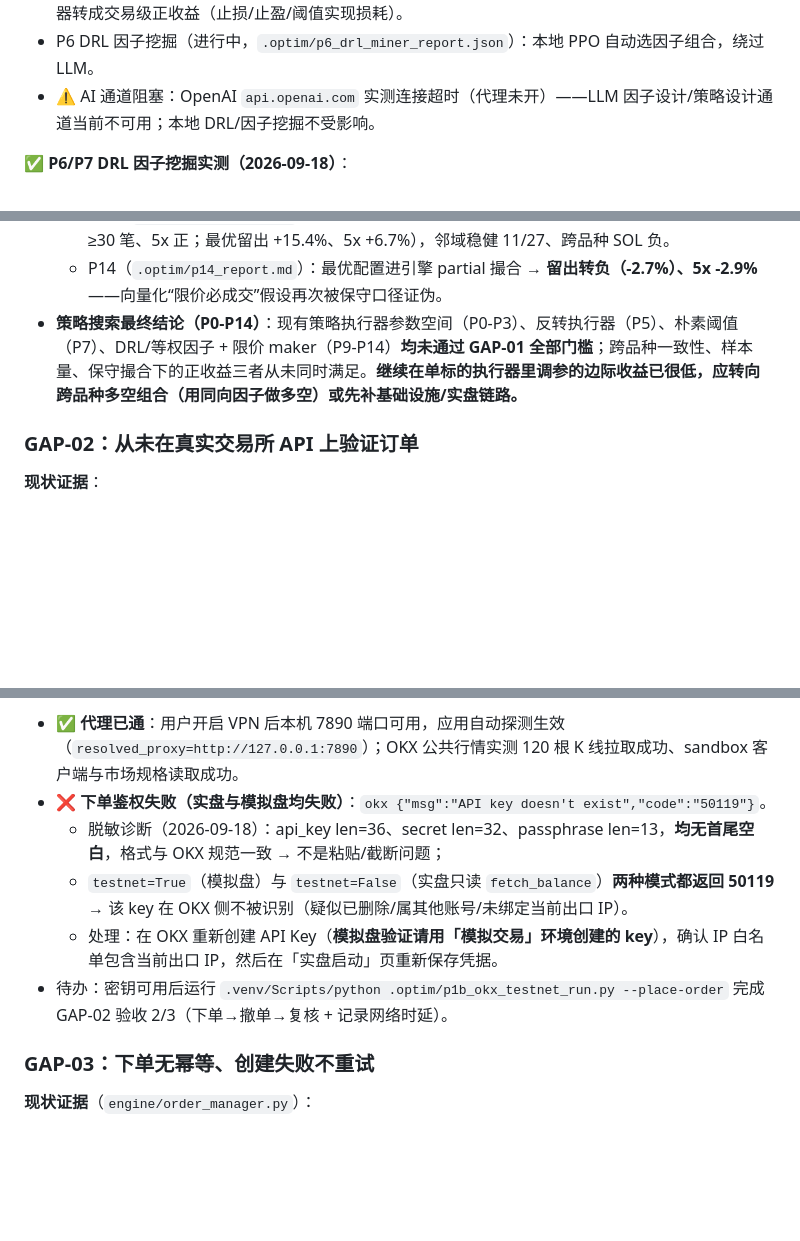
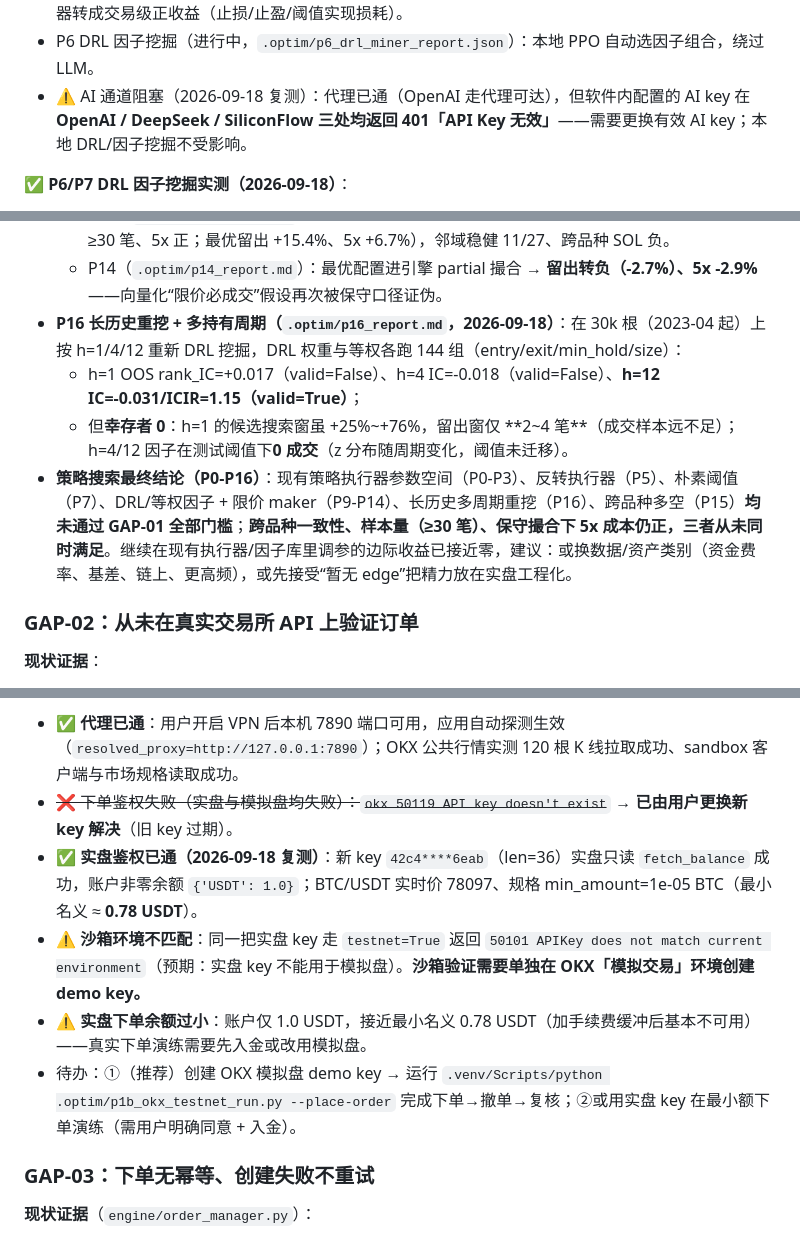
Before and after one commit to hikari4151/crypto-ai-trader, a Markdown page: docs/LIVE_READINESS.md, 3 parts joined by grey strips. GitHub-like rendering; blank space fills up the shorter version.

Commit message:
evidence: P16 long-history re-mine (0 survivors) + OKX live auth OK / sandbox env mismatch (50101) + AI key still 401

```diff
--- a/docs/LIVE_READINESS.md
+++ b/docs/LIVE_READINESS.md
@@ -112,7 +112,7 @@
 - P4 库因子筛选（`.optim/p4_factor_report.md`）：26 个库因子 × BTC/ETH/SOL 1h × h=1/6/24，OOS 后 30% 分窗 + 跨品种同号门。**19 个因子-周期组合通过门，全部为稳定负 IC（反转信号）**：如 trend_regime h24 mean IC=-0.072/ICIR=-0.65、obv_slope h1 IC=-0.054/ICIR=-0.89、rsi_14 h1 IC=-0.036/ICIR=-1.68。
 - P5 反转执行器验证（`.optim/p5_reversal_report.md`）：用正确量纲（bb_pos 0-1、rsi_osc ±40 等）把负 IC 因子转成 factor_signal reversal 策略，走 P2 协议 → **搜索窗 0 候选**：负 IC 未能通过当前执行器转成交易级正收益（止损/止盈/阈值实现损耗）。
 - P6 DRL 因子挖掘（进行中，`.optim/p6_drl_miner_report.json`）：本地 PPO 自动选因子组合，绕过 LLM。
-- ⚠️ AI 通道阻塞：OpenAI `api.openai.com` 实测连接超时（代理未开）——LLM 因子设计/策略设计通道当前不可用；本地 DRL/因子挖掘不受影响。
+- ⚠️ AI 通道阻塞（2026-09-18 复测）：代理已通（OpenAI 走代理可达），但软件内配置的 AI key 在 **OpenAI / DeepSeek / SiliconFlow 三处均返回 401「API Key 无效」**——需要更换有效 AI key；本地 DRL/因子挖掘不受影响。
 
 **✅ P6/P7 DRL 因子挖掘实测（2026-09-18）**：
 
@@ -134,7 +134,10 @@
   - P12（`.optim/p12_report.md`）：**DRL 权重在更长历史上过拟合暴露**（留出 -5.1%、27 邻域 0 正）；**等权多因子反而全正**（留出 +3.0%、5x +2.2%、ETH/SOL 正，但仅 18 笔）。
   - P13（`.optim/p13_report.md`）：等权 + entry1.2/exit-1.0 扫描出 **7 个幸存者**（搜索/留出均正、≥30 笔、5x 正；最优留出 +15.4%、5x +6.7%），邻域稳健 11/27、跨品种 SOL 负。
   - P14（`.optim/p14_report.md`）：最优配置进引擎 partial 撮合 → **留出转负（-2.7%）、5x -2.9%**——向量化“限价必成交”假设再次被保守口径证伪。
-- **策略搜索最终结论（P0-P14）**：现有策略执行器参数空间（P0-P3）、反转执行器（P5）、朴素阈值（P7）、DRL/等权因子 + 限价 maker（P9-P14）**均未通过 GAP-01 全部门槛**；跨品种一致性、样本量、保守撮合下的正收益三者从未同时满足。**继续在单标的执行器里调参的边际收益已很低，应转向跨品种多空组合（用同向因子做多空）或先补基础设施/实盘链路。**
+- **P16 长历史重挖 + 多持有周期（`.optim/p16_report.md`，2026-09-18）**：在 30k 根（2023-04 起）上按 h=1/4/12 重新 DRL 挖掘，DRL 权重与等权各跑 144 组（entry/exit/min_hold/size）：
+  - h=1 OOS rank_IC=+0.017（valid=False）、h=4 IC=-0.018（valid=False）、**h=12 IC=-0.031/ICIR=1.15（valid=True）**；
+  - 但**幸存者 0**：h=1 的候选搜索窗虽 +25%~+76%，留出窗仅 **2~4 笔**（成交样本远不足）；h=4/12 因子在测试阈值下**0 成交**（z 分布随周期变化，阈值未迁移）。
+- **策略搜索最终结论（P0-P16）**：现有策略执行器参数空间（P0-P3）、反转执行器（P5）、朴素阈值（P7）、DRL/等权因子 + 限价 maker（P9-P14）、长历史多周期重挖（P16）、跨品种多空（P15）**均未通过 GAP-01 全部门槛**；**跨品种一致性、样本量（≥30 笔）、保守撮合下 5x 成本仍正，三者从未同时满足**。继续在现有执行器/因子库里调参的边际收益已接近零，建议：或换数据/资产类别（资金费率、基差、链上、更高频），或先接受“暂无 edge”把精力放在实盘工程化。
 
 ### GAP-02：从未在真实交易所 API 上验证订单
 
@@ -157,11 +160,11 @@
 
 **🚧 执行状态（2026-09-18）**：`exchange/manager.py` 已支持 `testnet=True`（ccxt `set_sandbox_mode`，不支持即显式报错）；已提供冒烟脚本 `.optim/p1_testnet_smoke.py` 与运行器 `.optim/p1b_okx_testnet_run.py`（从 DB 读密钥、不打印明文）。
 - ✅ **代理已通**：用户开启 VPN 后本机 7890 端口可用，应用自动探测生效（`resolved_proxy=http://127.0.0.1:7890`）；OKX 公共行情实测 120 根 K 线拉取成功、sandbox 客户端与市场规格读取成功。
-- ❌ **下单鉴权失败（实盘与模拟盘均失败）**：`okx {"msg":"API key doesn't exist","code":"50119"}`。
-  - 脱敏诊断（2026-09-18）：api_key len=36、secret len=32、passphrase len=13，**均无首尾空白**，格式与 OKX 规范一致 → 不是粘贴/截断问题；
-  - `testnet=True`（模拟盘）与 `testnet=False`（实盘只读 `fetch_balance`）**两种模式都返回 50119** → 该 key 在 OKX 侧不被识别（疑似已删除/属其他账号/未绑定当前出口 IP）。
-  - 处理：在 OKX 重新创建 API Key（**模拟盘验证请用「模拟交易」环境创建的 key**），确认 IP 白名单包含当前出口 IP，然后在「实盘启动」页重新保存凭据。
-- 待办：密钥可用后运行 `.venv/Scripts/python .optim/p1b_okx_testnet_run.py --place-order` 完成 GAP-02 验收 2/3（下单→撤单→复核 + 记录网络时延）。
+- ~~❌ 下单鉴权失败（实盘与模拟盘均失败）：`okx 50119 API key doesn't exist`~~ → **已由用户更换新 key 解决**（旧 key 过期）。
+- ✅ **实盘鉴权已通（2026-09-18 复测）**：新 key `42c4****6eab`（len=36）实盘只读 `fetch_balance` 成功，账户非零余额 `{'USDT': 1.0}`；BTC/USDT 实时价 78097、规格 min_amount=1e-05 BTC（最小名义 ≈ **0.78 USDT**）。
+- ⚠️ **沙箱环境不匹配**：同一把实盘 key 走 `testnet=True` 返回 `50101 APIKey does not match current environment`（预期：实盘 key 不能用于模拟盘）。**沙箱验证需要单独在 OKX「模拟交易」环境创建 demo key。**
+- ⚠️ **实盘下单余额过小**：账户仅 1.0 USDT，接近最小名义 0.78 USDT（加手续费缓冲后基本不可用）——真实下单演练需要先入金或改用模拟盘。
+- 待办：①（推荐）创建 OKX 模拟盘 demo key → 运行 `.venv/Scripts/python .optim/p1b_okx_testnet_run.py --place-order` 完成下单→撤单→复核；②或用实盘 key 在最小额下单演练（需用户明确同意 + 入金）。
 
 ### GAP-03：下单无幂等、创建失败不重试
 
```
Also changed, not shown: other parts of docs/LIVE_READINESS.md (+1 -0 lines).
